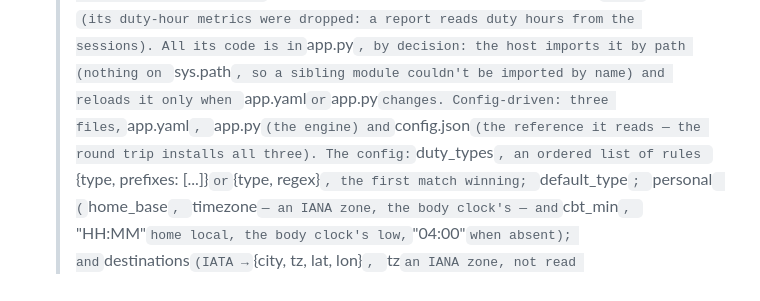
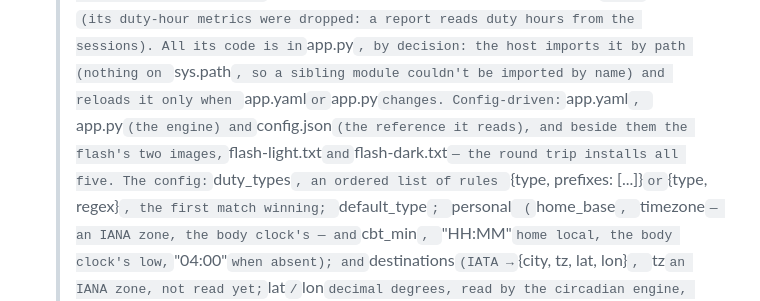
Before and after one commit to Raven-git-hub/OpenFit, a Markdown page: CLAUDE.md, the part around the change. GitHub-like rendering.

Commit message:
Docs: the FRMS app is five files now, the flash's two images among them
README's and CLAUDE.md's "three files" for FRMS predate the flash: the
round trip installs app.yaml, app.py, config.json and the two flash
files, flash-light.txt and flash-dark.txt.

Co-Authored-By: Claude Opus 5.5 <noreply@anthropic.com>
Claude-Session: https://claude.ai/code/session_018bKz68wU1T8zXmEVBX39Mt

```diff
--- a/CLAUDE.md
+++ b/CLAUDE.md
@@ -660,9 +660,10 @@ own calls to its device API. Full direction:
   sessions). All its code is in `app.py`, by decision: the host imports
   it by path (nothing on `sys.path`, so a sibling module couldn't be
   imported by name) and reloads it only when `app.yaml` or `app.py`
-  changes. Config-driven: three files, `app.yaml`,
-  `app.py` (the engine) and `config.json` (the reference it reads — the
-  round trip installs all three). The config: `duty_types`, an ordered
+  changes. Config-driven: `app.yaml`, `app.py` (the engine) and
+  `config.json` (the reference it reads), and beside them the flash's two
+  images, `flash-light.txt` and `flash-dark.txt` — the round trip installs
+  all five. The config: `duty_types`, an ordered
   list of rules `{type, prefixes: [...]}` or `{type, regex}`, the first
   match winning; `default_type`; `personal` (`home_base`, `timezone` — an
   IANA zone, the body clock's — and `cbt_min`, `"HH:MM"` home local, the
```
Also changed, not shown: README.md (+2 -2 lines).
